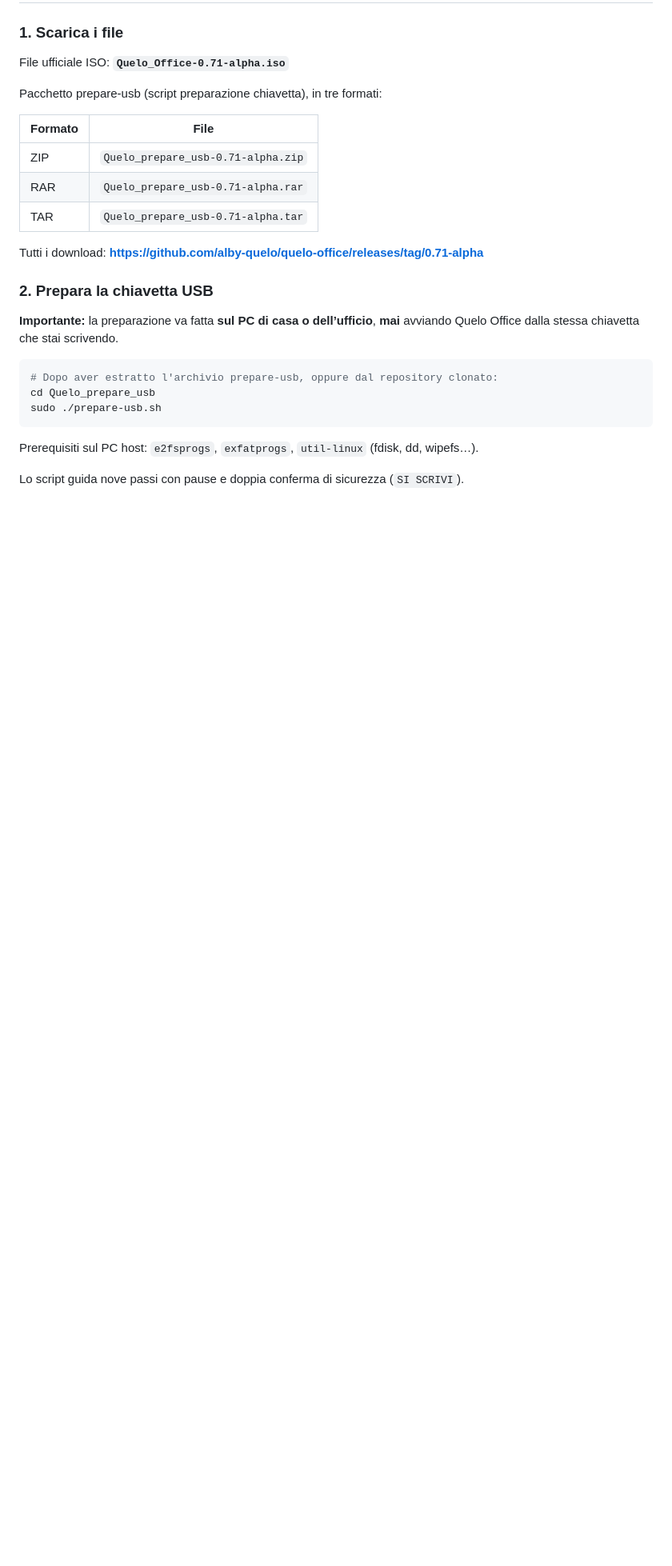
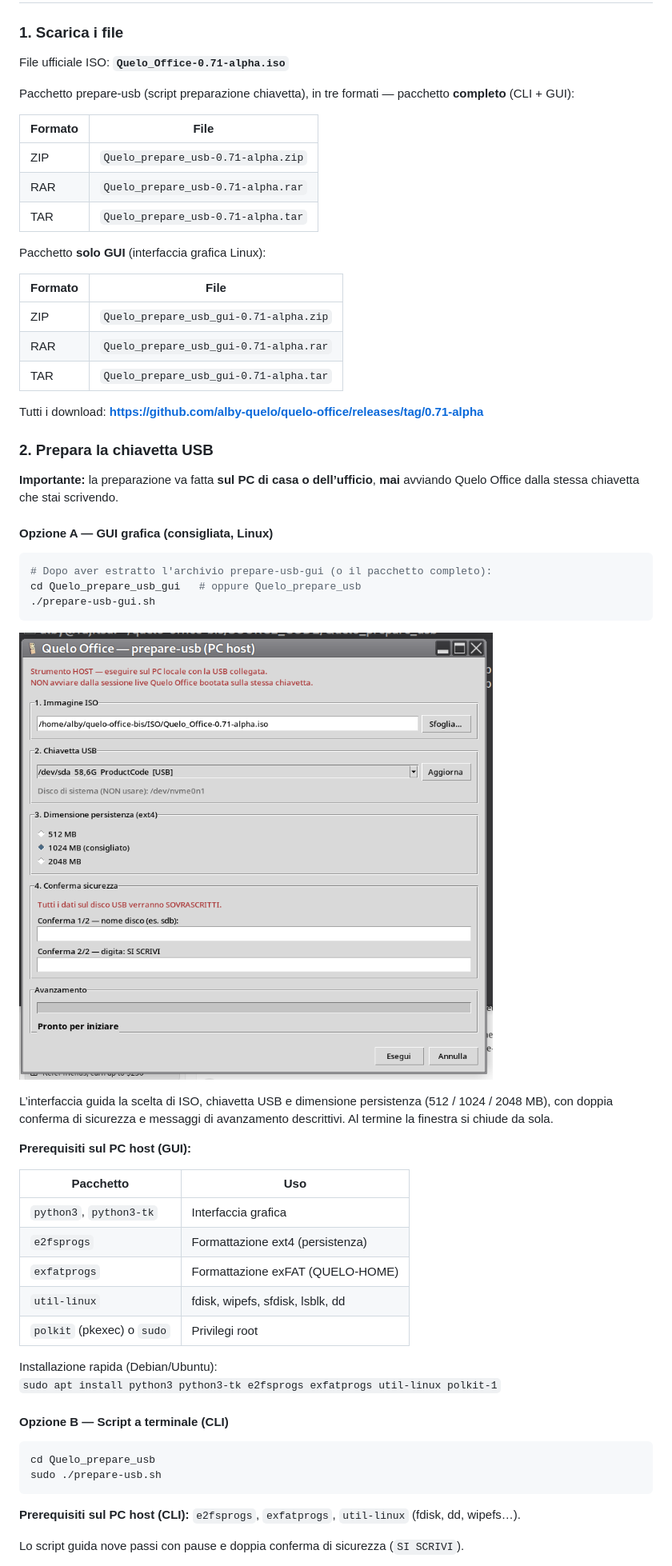
Before and after one commit to alby-quelo/quelo-office, a Markdown page: README.md, the part around one of its changes. Shown at 80% size. Drawn GitHub-style; pictures changed too: docs/screenshots/08-prepare-usb-gui.png (added); blank space fills up the shorter version.

````diff
--- a/README.md
+++ b/README.md
@@ -122,7 +122,7 @@ La dimensione della partizione di persistenza la scegli tu durante la preparazio
 
 File ufficiale ISO: **`Quelo_Office-0.71-alpha.iso`**
 
-Pacchetto prepare-usb (script preparazione chiavetta), in tre formati:
+Pacchetto prepare-usb (script preparazione chiavetta), in tre formati — pacchetto **completo** (CLI + GUI):
 
 | Formato | File |
 |---------|------|
@@ -130,19 +130,53 @@ Pacchetto prepare-usb (script preparazione chiavetta), in tre formati:
 | RAR | `Quelo_prepare_usb-0.71-alpha.rar` |
 | TAR | `Quelo_prepare_usb-0.71-alpha.tar` |
 
+Pacchetto **solo GUI** (interfaccia grafica Linux):
+
+| Formato | File |
+|---------|------|
+| ZIP | `Quelo_prepare_usb_gui-0.71-alpha.zip` |
+| RAR | `Quelo_prepare_usb_gui-0.71-alpha.rar` |
+| TAR | `Quelo_prepare_usb_gui-0.71-alpha.tar` |
+
 Tutti i download: **https://github.com/alby-quelo/quelo-office/releases/tag/0.71-alpha**
 
 ### 2. Prepara la chiavetta USB
 
 **Importante:** la preparazione va fatta **sul PC di casa o dell’ufficio**, **mai** avviando Quelo Office dalla stessa chiavetta che stai scrivendo.
 
+#### Opzione A — GUI grafica (consigliata, Linux)
+
 ```bash
-# Dopo aver estratto l'archivio prepare-usb, oppure dal repository clonato:
+# Dopo aver estratto l'archivio prepare-usb-gui (o il pacchetto completo):
+cd Quelo_prepare_usb_gui   # oppure Quelo_prepare_usb
+./prepare-usb-gui.sh
+```
+
+![Interfaccia prepare-usb GUI](docs/screenshots/08-prepare-usb-gui.png)
+
+L’interfaccia guida la scelta di ISO, chiavetta USB e dimensione persistenza (512 / 1024 / 2048 MB), con doppia conferma di sicurezza e messaggi di avanzamento descrittivi. Al termine la finestra si chiude da sola.
+
+**Prerequisiti sul PC host (GUI):**
+
+| Pacchetto | Uso |
+|-----------|-----|
+| `python3`, `python3-tk` | Interfaccia grafica |
+| `e2fsprogs` | Formattazione ext4 (persistenza) |
+| `exfatprogs` | Formattazione exFAT (QUELO-HOME) |
+| `util-linux` | fdisk, wipefs, sfdisk, lsblk, dd |
+| `polkit` (pkexec) o `sudo` | Privilegi root |
+
+Installazione rapida (Debian/Ubuntu):
+`sudo apt install python3 python3-tk e2fsprogs exfatprogs util-linux polkit-1`
+
+#### Opzione B — Script a terminale (CLI)
+
+```bash
 cd Quelo_prepare_usb
 sudo ./prepare-usb.sh
 ```
 
-Prerequisiti sul PC host: `e2fsprogs`, `exfatprogs`, `util-linux` (fdisk, dd, wipefs…).
+**Prerequisiti sul PC host (CLI):** `e2fsprogs`, `exfatprogs`, `util-linux` (fdisk, dd, wipefs…).
 
 Lo script guida nove passi con pause e doppia conferma di sicurezza (`SI SCRIVI`).
 
````
Also changed, not shown: other parts of README.md (+9 -2 lines), README.en.md (+46 -5 lines), 12 other files.
